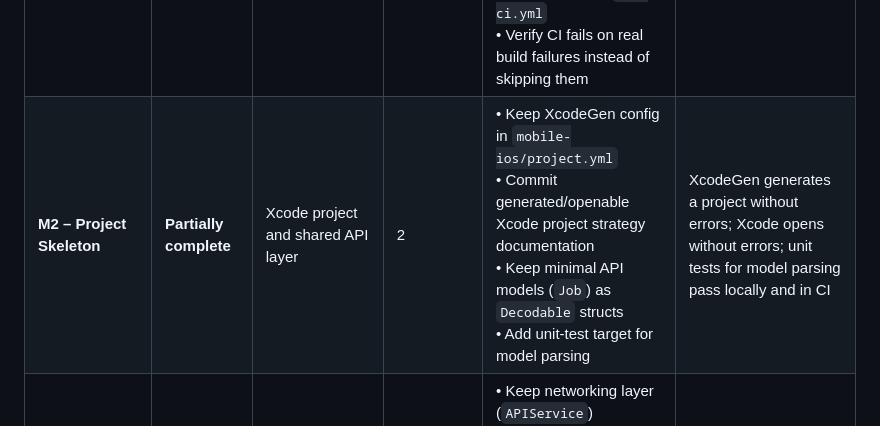
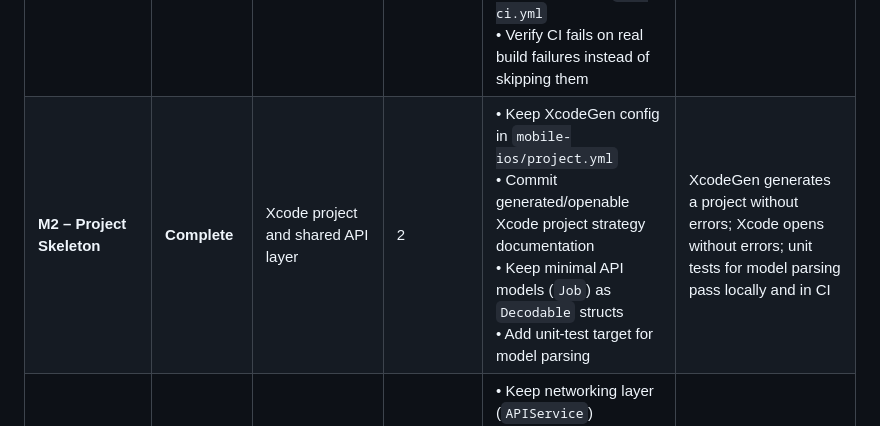
Before and after one commit to KyleSKing/monthly-job-monitor, a Markdown page: docs/MILESTONE_ROADMAP.md, the part around the change. Drawn GitHub-style.

Commit message:
Mark iOS project skeleton milestone complete
Co-Authored-By: Claude <noreply@anthropic.com>

```diff
--- a/docs/MILESTONE_ROADMAP.md
+++ b/docs/MILESTONE_ROADMAP.md
@@ -3,7 +3,7 @@
 | Milestone | Status | Goal / Deliverable | Timebox (working days) | Key Tasks | Success Criteria |
 |-----------|--------|-------------------|------------------------|-----------|-------------------|
 | **M1 – Foundations** | **Complete** | Local development environment & CI ready | 1 | • Use existing `feature/ios-app` branch  <br>• Keep `mobile-ios/` scaffold  <br>• Keep iOS `.gitignore` coverage  <br>• Maintain GitHub Actions workflow `ios-ci.yml`  <br>• Verify CI fails on real build failures instead of skipping them | CI run shows **✅ Success** from a real XcodeGen-generated project build |
-| **M2 – Project Skeleton** | **Partially complete** | Xcode project and shared API layer | 2 | • Keep XcodeGen config in `mobile-ios/project.yml`<br>• Commit generated/openable Xcode project strategy documentation<br>• Keep minimal API models (`Job`) as `Decodable` structs<br>• Add unit-test target for model parsing | XcodeGen generates a project without errors; Xcode opens without errors; unit tests for model parsing pass locally and in CI |
+| **M2 – Project Skeleton** | **Complete** | Xcode project and shared API layer | 2 | • Keep XcodeGen config in `mobile-ios/project.yml`<br>• Commit generated/openable Xcode project strategy documentation<br>• Keep minimal API models (`Job`) as `Decodable` structs<br>• Add unit-test target for model parsing | XcodeGen generates a project without errors; Xcode opens without errors; unit tests for model parsing pass locally and in CI |
 | **M3 – First Feature – Job List** | **Partially complete** | Fetch and display job list | 4 | • Keep networking layer (`APIService`)<br>• Keep job list view model<br>• Keep SwiftUI job list/detail views<br>• Validate API response shape against backend<br>• Add UI unit test / snapshot test if needed | Running the app on a macOS simulator shows a list of jobs pulled from the API; CI passes relevant tests |
 | **M4 – CRUD Operations** | **Planned** | Add / edit / delete a job | 5 | • UI for adding a job (modal form)<br>• POST/PUT/DELETE endpoints in `JobService`/API layer<br>• Local state sync with server responses<br>• Add corresponding unit & UI tests<br>• Update CI to include new tests | All CRUD actions work on simulator; CI shows **✅** for all new tests |
 | **M5 – Offline & Persistence** | **Planned** | Cache jobs locally for offline use | 3 | • Choose persistence (CoreData or SwiftData)<br>• Store fetched jobs locally<br>• Sync strategy on app launch<br>• Add integration test for offline mode | App displays cached jobs when network unavailable; CI passes offline-mode test |
```
